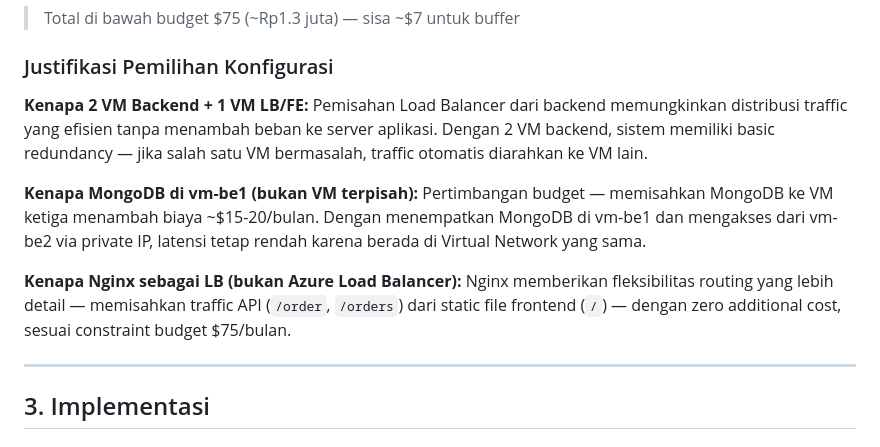
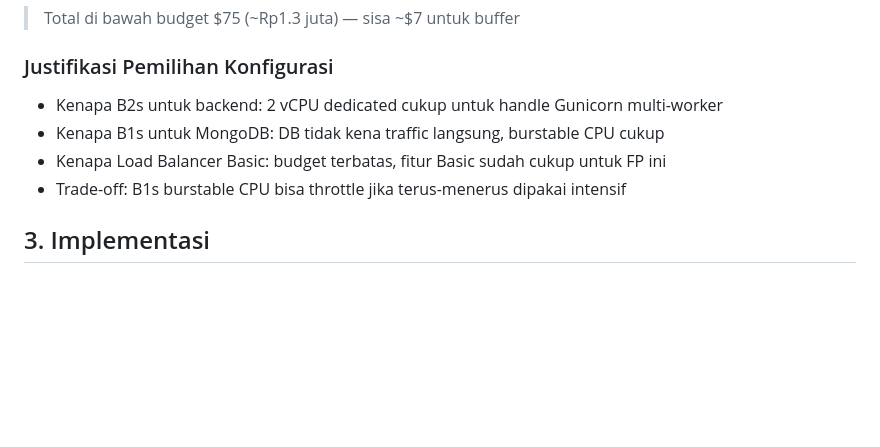
Before and after one commit to oooryzaaa/FP-TKA-C02, a Markdown page: README laporan fix.md, the part around the change. GitHub-like rendering; blank space fills up the shorter version.

```diff
--- a/README laporan fix.md
+++ b/README laporan fix.md
@@ -81,16 +81,10 @@ Internet (Client Browser / Locust)
 
 ### Justifikasi Pemilihan Konfigurasi
 
-**Kenapa 2 VM Backend + 1 VM LB/FE:**
-Pemisahan Load Balancer dari backend memungkinkan distribusi traffic yang efisien tanpa menambah beban ke server aplikasi. Dengan 2 VM backend, sistem memiliki basic redundancy — jika salah satu VM bermasalah, traffic otomatis diarahkan ke VM lain.
-
-**Kenapa MongoDB di vm-be1 (bukan VM terpisah):**
-Pertimbangan budget — memisahkan MongoDB ke VM ketiga menambah biaya ~$15-20/bulan. Dengan menempatkan MongoDB di vm-be1 dan mengakses dari vm-be2 via private IP, latensi tetap rendah karena berada di Virtual Network yang sama.
-
-**Kenapa Nginx sebagai LB (bukan Azure Load Balancer):**
-Nginx memberikan fleksibilitas routing yang lebih detail — memisahkan traffic API (`/order`, `/orders`) dari static file frontend (`/`) — dengan zero additional cost, sesuai constraint budget $75/bulan.
-
----
+- Kenapa B2s untuk backend: 2 vCPU dedicated cukup untuk handle Gunicorn multi-worker
+- Kenapa B1s untuk MongoDB: DB tidak kena traffic langsung, burstable CPU cukup
+- Kenapa Load Balancer Basic: budget terbatas, fitur Basic sudah cukup untuk FP ini
+- Trade-off: B1s burstable CPU bisa throttle jika terus-menerus dipakai intensif
 
 ## 3. Implementasi
 
```
